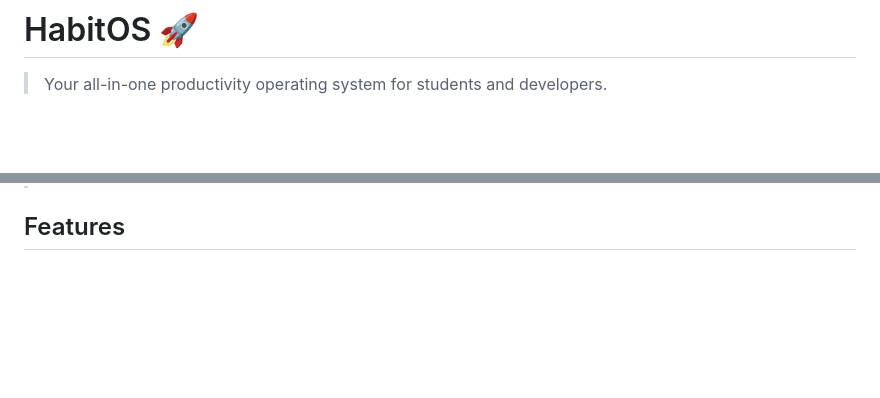
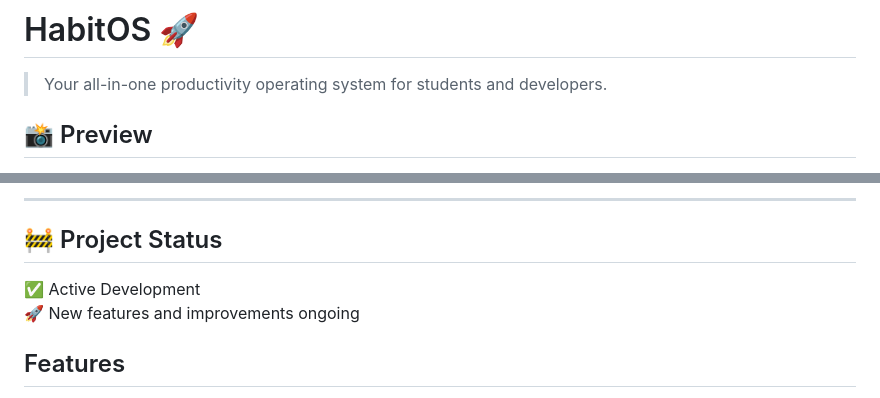
Before and after one commit to manas-does128/HabitOS, a Markdown page: README.md, 2 parts joined by grey strips. Drawn GitHub-style; blank space fills up the shorter version.

```diff
--- a/README.md
+++ b/README.md
@@ -1,4 +1,5 @@
 # HabitOS 🚀
 
 > Your all-in-one productivity operating system for students and developers.
+## 📸 Preview
 
@@ -5,3 +21,9 @@
+---
+
+## 🚧 Project Status
+
+✅ Active Development
+🚀 New features and improvements ongoing
 ## Features
 
 - **Habit Tracker** — Daily habits with streaks, completion rates & calendar heatmap
```
Also changed, not shown: other parts of README.md (+15 -0 lines).
